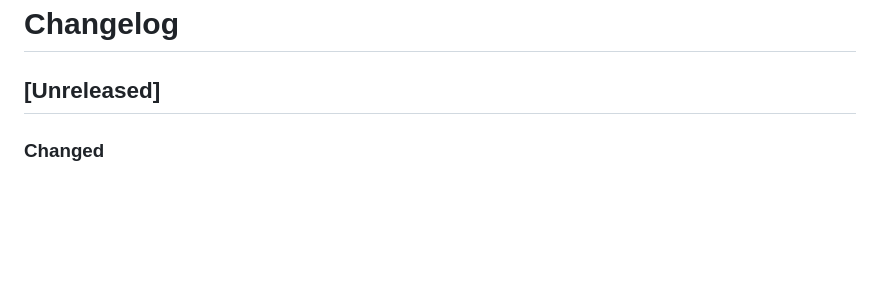
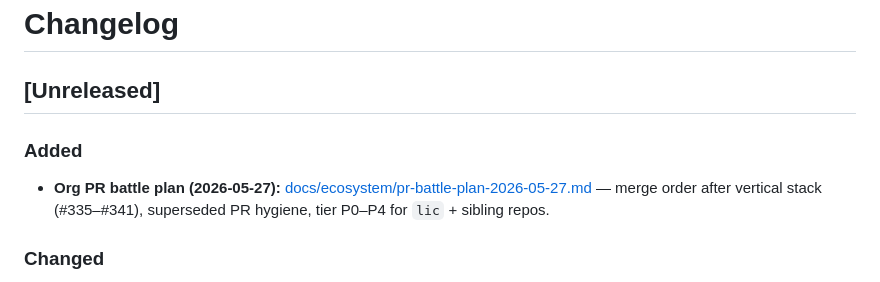
Before and after one commit to li-langverse/roadmap, a Markdown page: CHANGELOG.md, the part around the change. Rendered like a GitHub page; blank space fills up the shorter version.

Commit message:
docs(ecosystem): org PR battle plan 2026-05-27 after vertical merges
Co-authored-by: julian.m.kleber <julian.m.kleber@gmail.com>

```diff
--- a/CHANGELOG.md
+++ b/CHANGELOG.md
@@ -1,6 +1,10 @@
 # Changelog
 
 ## [Unreleased]
+
+### Added
+
+- **Org PR battle plan (2026-05-27):** [docs/ecosystem/pr-battle-plan-2026-05-27.md](docs/ecosystem/pr-battle-plan-2026-05-27.md) — merge order after vertical stack (#335–#341), superseded PR hygiene, tier P0–P4 for `lic` + sibling repos.
 
 ### Changed
 
```
Also changed, not shown: docs/ecosystem/pr-battle-plan-2026-05-27.md (added, +143 -0 lines).
